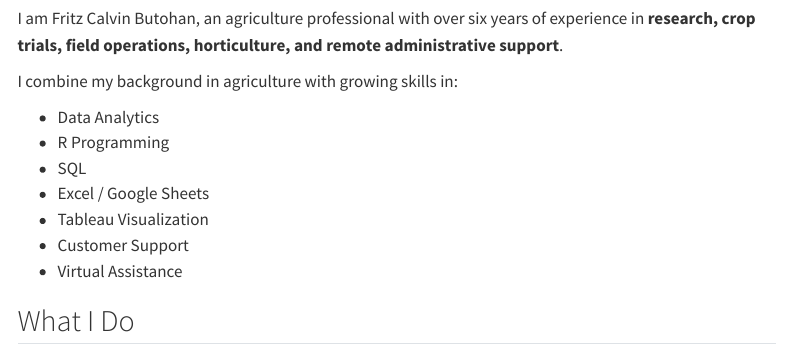
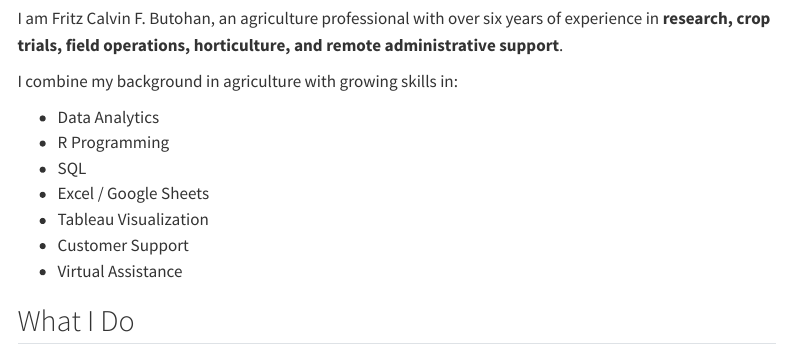
Before and after one commit to fritzbutohan-dot/fritzbutohan-dot.github.io, a Quarto document (index.qmd): the page in a window 1100 px wide, from 180 px down. Rendered offline with R 4.5, knitr and Pandoc in place of Quarto, with nearby package versions; menus at the side of the page are left out.

Commit message:
Render site

```diff
--- a/index.qmd
+++ b/index.qmd
@@ -5,7 +5,7 @@ subtitle: "Agriculture Professional | Virtual Assistant | Data Analytics Enthusi
 
 # Welcome 👋
 
-I am Fritz Calvin Butohan, an agriculture professional with over six years of experience in **research, crop trials, field operations, horticulture, and remote administrative support**.
+I am Fritz Calvin F. Butohan, an agriculture professional with over six years of experience in **research, crop trials, field operations, horticulture, and remote administrative support**.
 
 I combine my background in agriculture with growing skills in:
 
```
Also changed, not shown: .quarto/idx/about.qmd.json, .quarto/idx/contact.qmd.json, .quarto/idx/index.qmd.json, .quarto/idx/projects.qmd.json, .quarto/idx/resume.qmd.json, 2 other files.
